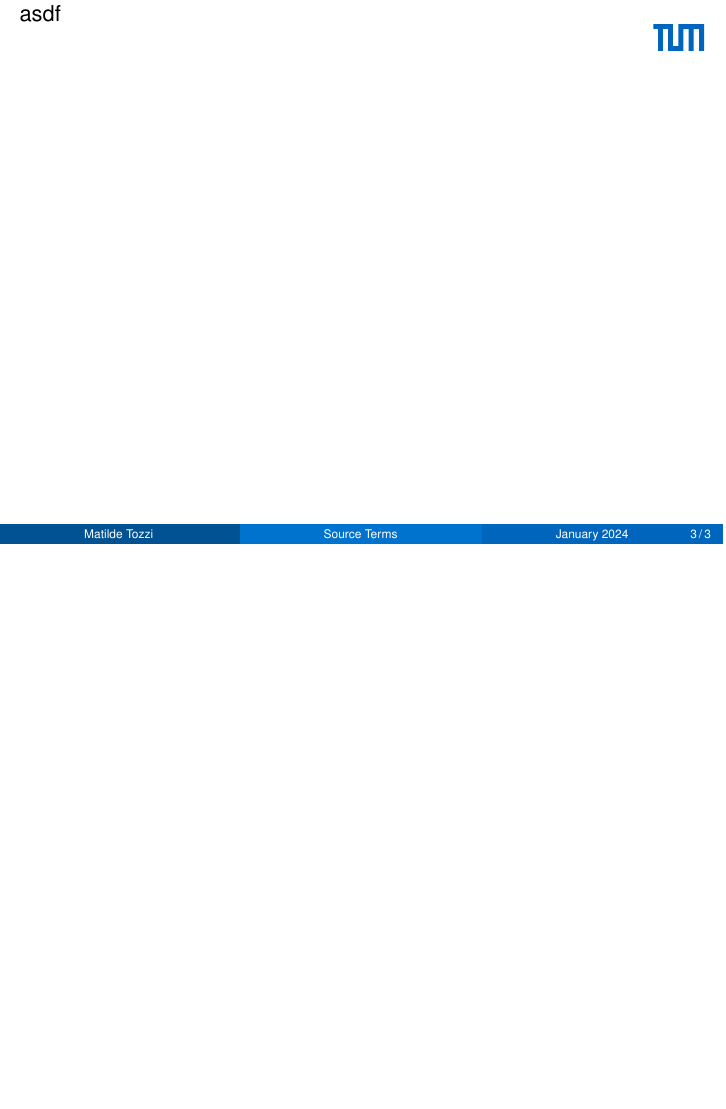
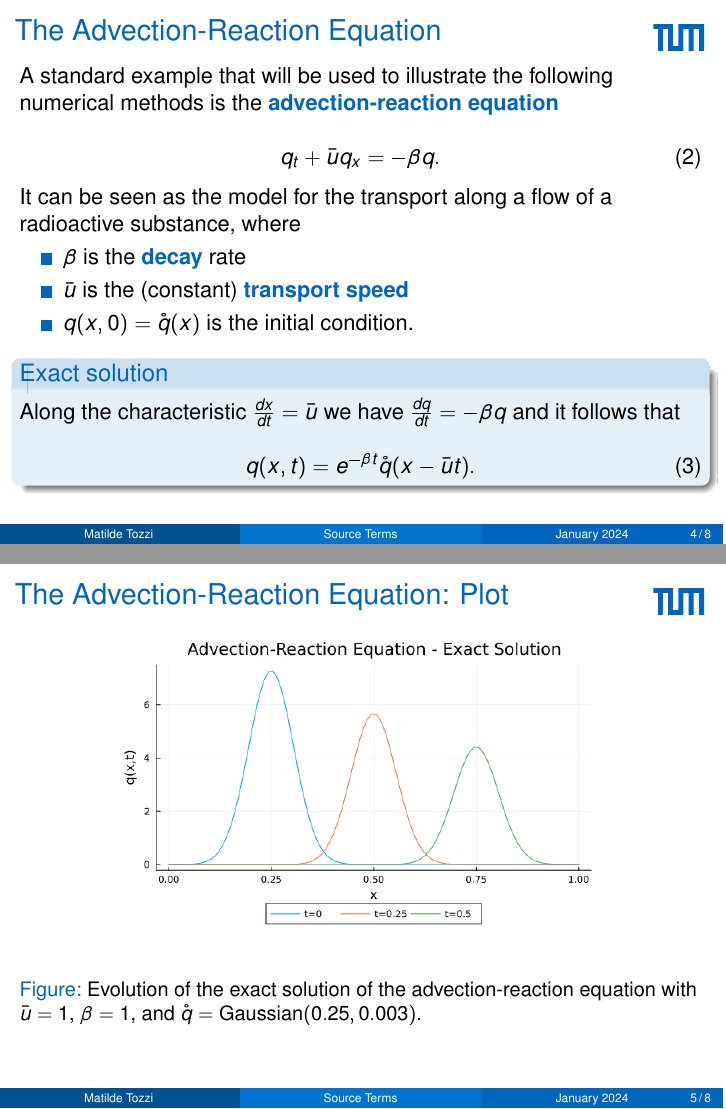
Before and after one commit to matilde-t/Seminar-Course---Fundamentals-of-Wave-Simulation, LaTeX slides (beamer-tum-master/template-pdflatex.tex): page 4 of 4 before the commit and pages 5 and 6 of 9 after it, the two joined at a grey line, the shorter picture padded with empty space. Compiled offline with pdfLaTeX.

Commit message:
unsplit method

```diff
--- a/beamer-tum-master/template-pdflatex.tex
+++ b/beamer-tum-master/template-pdflatex.tex
@@ -1,11 +1,16 @@
 \documentclass{beamer}
+
+\newcommand{\ca}{\mathcal{A}}
+\newcommand{\cb}{\mathcal{B}}
+\renewcommand{\d}{\Delta}
+
+\usepackage{concmath}
 \usetheme{Boadilla}
 \usepackage[utf8]{inputenc}
 \usepackage{helvet}
-\usepackage[english, ngerman]{babel}
+\usepackage[english]{babel}
 
 \usepackage{natbib} % for the bibliography
-\bibliographystyle{plainnat}
 \setcitestyle{numbers}
 
 \usecolortheme{tum}
@@ -108,6 +114,9 @@
 
 %%%%%%%%%%%%%%%%%%% The Advection-Reaction Equation
-\section{The Advection-Reaction Equation}
+\subsection{The Advection-Reaction Equation}
 
+\begin{frame}
+	\frametitle{The Advection-Reaction Equation}
 
+	A standard example that will be used to illustrate the following numerical methods is the \emph{advection-reaction equation}
 
@@ -114,2 +126,7 @@
 
+	It can be seen as the model for the transport along a flow of a radioactive substance, where
 
+	\begin{itemize}
+		\item $\beta$ is the \emph{decay} rate
+		\item $\bar{u}$ is the (constant) \emph{transport speed}
+		\item $q(x,0)= \mathring{q}(x)$ is the initial condition.
@@ -116 +136,2 @@
+		Along the characteristic $\frac{dx}{dt}=\bar{u}$ we have $\frac{dq}{dt}=-\beta q$ and it follows that
 
@@ -118,3 +144,12 @@
 
+\begin{frame}
+	\frametitle{The Advection-Reaction Equation: Plot}
+	\begin{figure}[!ht]
+		\centering
+		\includegraphics[width=.7\textwidth]{../Advection.png}
 
+		\caption{Evolution of the exact solution of the advection-reaction equation with $\bar{u}=1$, $\beta=1$, and $\mathring{q}=\text{Gaussian}(0.25,0.003)$.}
+		\label{fig:exact}
+	\end{figure}
+\end{frame}
 
@@ -135,0 +173 @@
+	\frametitle{Taylor Expansion of the Exact Solution}
@@ -240,7 +291,6 @@
 
 %%%%%%%%%%%%%%%%%%% Stiff and Singular Source Terms and the Associated Numerical Difficulties
 \section{Stiff and Singular Source Terms and the Associated Numerical Difficulties}
-asdf
 
 
 
@@ -261,218 +311,26 @@ asdf
 
 
 
+%%%%%%%%%%%%%%%%%%% Bibliography
+\begin{frame}
+	\frametitle{Bibliography}
+	\bibliographystyle{amsalpha}
+	\begin{thebibliography}{1}
 
+		\bibitem{leveque}
+		R.~J.~LeVeque, \emph{Finite Volume Methods for Hyperbolic Problems}.\hskip 1em plus
+		0.5em minus 0.4em\relax Cambridge: Cambridge University Press, 2002.
 
+		\bibitem{github}
+		\url{https://github.com/matilde-t/SeminarCourse-FundamentalsOfWaveSimulation}
 
+		\bibitem{clawpack}
+		\url{https://github.com/clawpack/apps/tree/master/fvmbook/chap17}
 
+		\bibitem{riemann}
+		\url{https://github.com/clawpack/riemann_book}
 
-
-
-
-
-
-
-
-
-
-
-% \begin{frame}
-% 	\frametitle{Frametitle}
-% 	\framesubtitle{Framesubtitle}
-% 	Lorem ipsum
-% 	\begin{itemize}
-% 		\item Item 1
-% 		\item Item 2
-% 		\item Item 3
-% 	\end{itemize}
-% 	\vfill
-% 	Question?
-% 	\begin{columns}[t]
-% 		\column{.45\textwidth}
-% 		\begin{block}{Block 1}
-% 			Text 1
-% 		\end{block}
-% 		\column{.45\textwidth}
-% 		\begin{block}{Block 2}
-% 			Text 2
-% 		\end{block}
-% 	\end{columns}
-% \end{frame}
-
-
-
-% % Further Slides
-% \section{Titles}
-% \begin{frame}
-% 	\frametitle{Title}
-% 	Each frame should have a title.
-% \end{frame}
-
-
-
-% \subsection{Subsection no.1.1  }
-% \begin{frame}
-% 	Without title something is missing.
-% \end{frame}
-
-
-
-% \section{Lists}
-% \subsection{Lists I}
-% \begin{frame}
-% 	\frametitle{Unnumbered Lists}
-% 	\begin{itemize}
-% 		\item Introduction to  \LaTeX
-% 		\item Second bullet point
-% 		\item And a third one
-% 		\item The last one
-% 	\end{itemize}
-% \end{frame}
-
-
-
-% \begin{frame}\frametitle{Lists with Pause}
-% 	\begin{itemize}
-% 		\item Introduction to  \LaTeX \pause
-% 		\item Second bullet point \pause
-% 		\item And a third one \pause
-% 		\item The last one
-% 	\end{itemize}
-% \end{frame}
-
-
-
-% \subsection{Lists II}
-% \begin{frame}
-% 	\frametitle{Numbered Lists}
-% 	\begin{enumerate}
-% 		\item Introduction to  \LaTeX
-% 		\item Second bullet point
-% 		\item And a third one
-% 		\item The last one
-% 	\end{enumerate}
-% \end{frame}
-
-
-
-% \begin{frame}
-% 	\frametitle{Numbered Lists with Pause}
-% 	\begin{enumerate}
-% 		\item Introduction to  \LaTeX \pause
-% 		\item Second bullet point \pause
-% 		\item And a third one \pause
-% 		\item The last one
-% 	\end{enumerate}
-% \end{frame}
-
-
-
-% \section{Tables}
-% \subsection{Tables}
-% \begin{frame}
-% 	\frametitle{Tables}
-% 	\begin{tabular}{|c|c|c|}
-% 		\hline
-% 		\textbf{Title} & \textbf{Title} & \textbf{Title} \\
-% 		\hline
-% 		First column   & Second column  & \LaTeX         \\
-% 		\hline
-% 		Second row     & \LaTeX         & Last column    \\
-% 		\hline
-% 	\end{tabular}
-% \end{frame}
-
-
-
-% \section{Blocks \& Math}
-% \subsection{Blocks}
-% \begin{frame}
-% 	\frametitle{Blocks}
-
-% 	\begin{block}{This is a simple block}
-% 		It should contain some text.
-% 	\end{block}
-
-% 	\begin{exampleblock}{Example Block}
-% 		This may be an example.
-% 	\end{exampleblock}
-
-
-% 	\begin{alertblock}{Warning}
-% 		The violent color indicates that this block may alert of something.
-% 	\end{alertblock}
-% \end{frame}
-
-
-
-% \subsection{Math}
-% \begin{frame}
-% 	\frametitle{Math Expressions are a Breeze with \LaTeX \ldots}
-
-% 	\begin{equation}
-% 		p(\mathbf{x}_{k}|\mathbf{Z}_{k}) = \frac{p(\mathbf{z}_{k}|\mathbf{x     }_{k})p(\mathbf{x}_{k}|\mathbf{Z}_{k-1})}{\int \! p(\mathbf{z}_{k}|\mathbf{     x}_{k})p(\mathbf{x}_{k}|\mathbf{Z}_{k-1})\,d\mathbf{x}_{k}}
-% 	\end{equation}
-
-% 	\begin{equation}
-% 		w_{k}^{i} \sim w_{k-1}^{i}\frac{p(\mathbf{z}_{k}|\mathbf{x}_{k}^{i})p(\mathbf{x}_{k}^{i}|\mathbf{x}_{k-1}^{i})}{q(\mathbf{x}_{k}^{i}|\mathbf{x}_{k-1}^{i},\mathbf{z}_{k})}
-% 	\end{equation}
-
-% 	\ldots and Bayes filtering is great!
-
-% \end{frame}
-
-% \section{Multimedia}
-% \subsection{Split Screen}
-% \begin{frame}
-% 	\frametitle{Splitting Screen}
-% 	\begin{columns}
-
-% 		\begin{column}{5cm}
-% 			\begin{itemize}
-% 				\item Here
-% 				\item is some
-% 				\item text
-% 			\end{itemize}
-% 		\end{column}
-
-% 		\begin{column}{5cm}
-% 			\begin{tabular}{|c|c|}
-% 				\hline
-% 				\textbf{On the} & \textbf{other side} \\
-% 				\hline
-% 				there may       & be a table          \\
-% 				\hline
-% 				or even         & a picture as        \\
-% 				\hline
-% 				shown on the    & next frame          \\
-% 				\hline
-% 			\end{tabular}
-% 		\end{column}
-
-% 	\end{columns}
-% \end{frame}
-
-
-
-% \subsection{Pictures}
-% \begin{frame}
-% 	\frametitle{Pictures in Latex Beamer Class}
-% 	\begin{figure}
-% 		\includegraphics[width=0.5\textwidth]{../Advection.png}
-% 		\caption{This is a picture!}
-% 	\end{figure}
-% \end{frame}
-
-
-
-% \subsection{Pictures which Need More Space}
-% \begin{frame}[plain]
-% 	\frametitle{Plain, or a Way to Get More Space}
-% 	\begin{figure}
-% 		\includegraphics[width=0.5\textwidth]{../Advection.png}
-% 		\caption{Picture again.}
-% 	\end{figure}
-% \end{frame}
-
+	\end{thebibliography}
+\end{frame}
 
 \end{document}
```
Also changed, not shown: beamer-tum-master/template-pdflatex.pdf, beamer-tum-master/template-pdflatex.tex (49 more changed lines), 3 other files.
